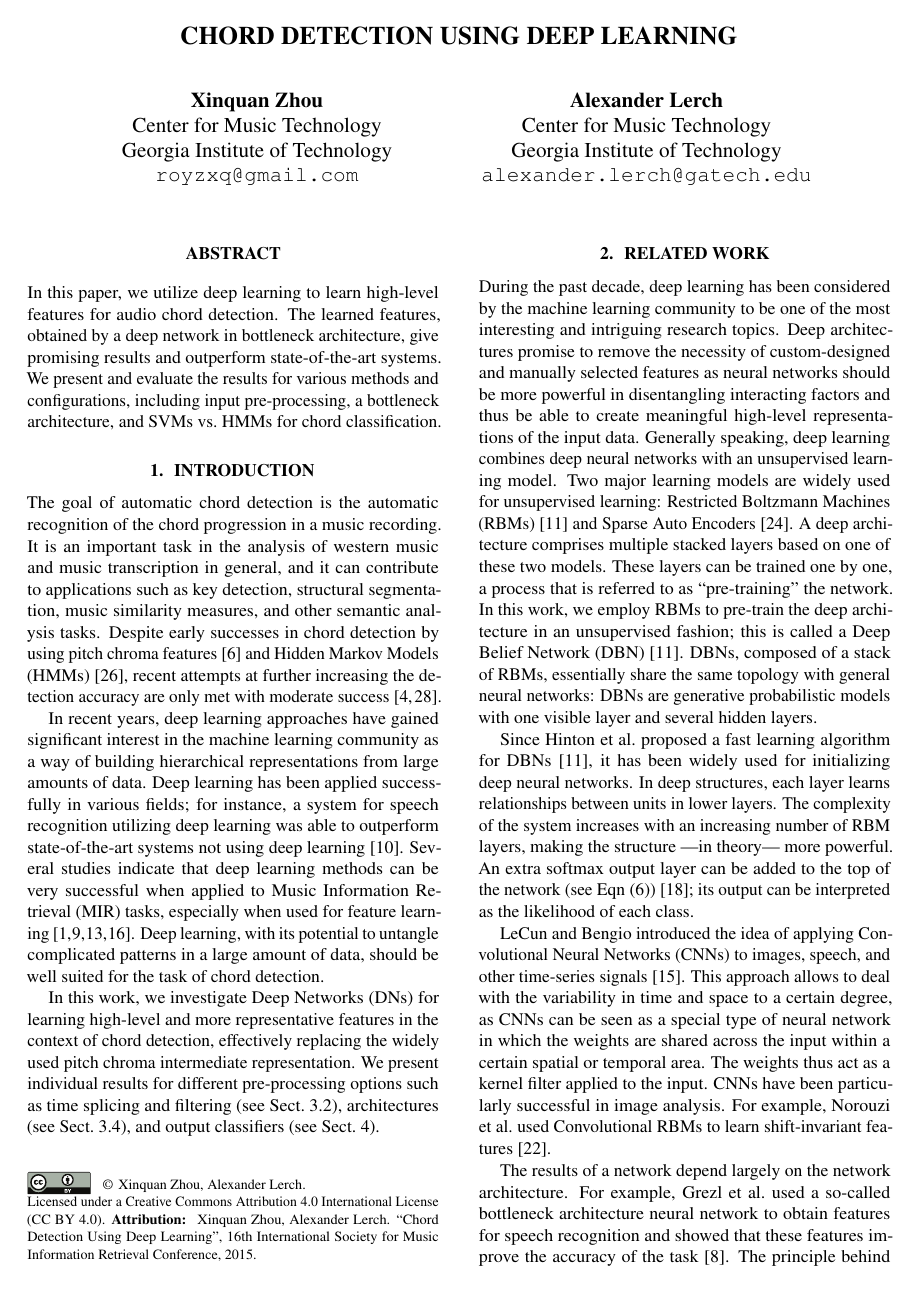
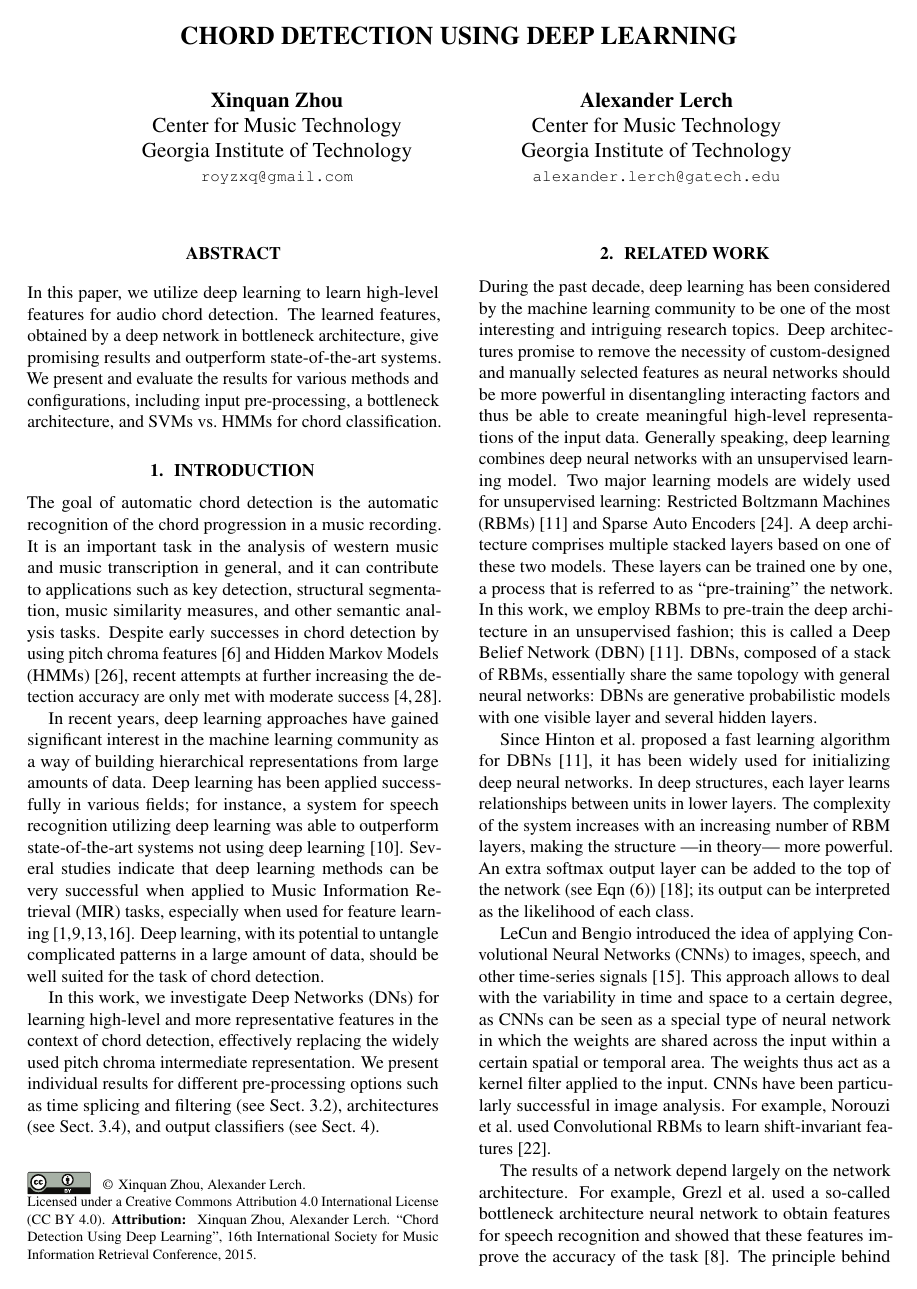
Before and after one commit to royzxq/Chord_Detection_Paper, a LaTeX paper (ISMIR2015template.tex): page 1 of 7. Compiled offline with pdfLaTeX.

Commit message:
minor fixes (email formatting and overfull line)

```diff
--- a/ISMIR2015template.tex
+++ b/ISMIR2015template.tex
@@ -35,8 +35,8 @@
 % Three addresses
 % --------------
 \twoauthors
-  {Xinquan Zhou} {Center for Music Technology \\ Georgia Institute of Technology\\  {\tt royzxq@gmail.com}}
-  {Alexander Lerch} {Center for Music Technology \\ Georgia Institute of Technology\\ {\tt alexander.lerch@gatech.edu}}
+  {Xinquan Zhou} {Center for Music Technology \\ Georgia Institute of Technology\\  {\tt\small royzxq@gmail.com}}
+  {Alexander Lerch} {Center for Music Technology \\ Georgia Institute of Technology\\ {\tt\small alexander.lerch@gatech.edu}}
   %{Third author} {Affiliation3 \\ {\tt author3@ismir.edu}}/
 
 % Four addresses
```
Also changed, not shown: ISMIR2015template.tex (2 more changed lines).
